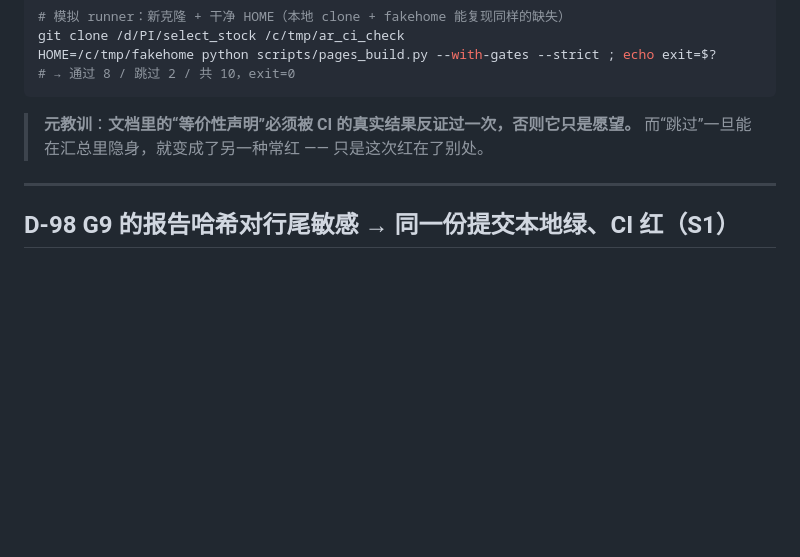
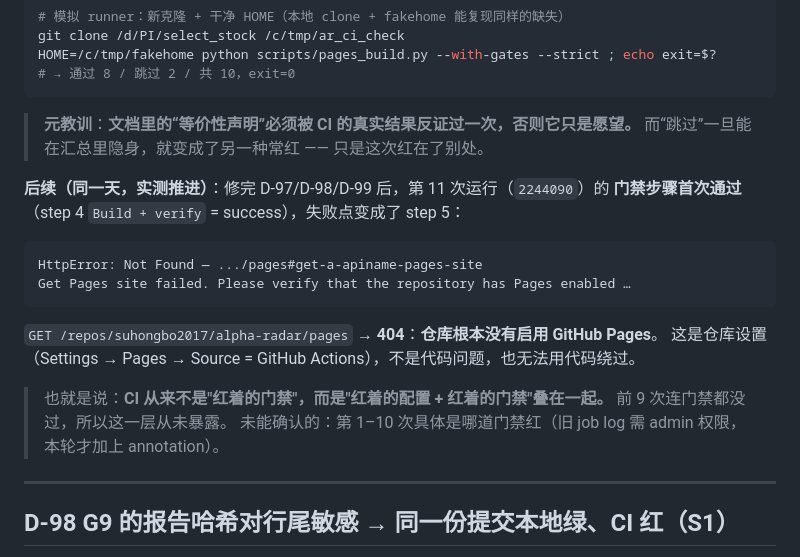
Before and after one commit to suhongbo2017/alpha-radar, a Markdown page: DEFECTS.md, the part around the change. Drawn GitHub-style; blank space fills up the shorter version.

Commit message:
docs(D-97): 记录 CI 实测推进 —— 门禁首次在 runner 上通过，剩余阻塞是 Pages 未启用
第 11 次运行 2244090：step 4「Build + verify」= success（8 通过 / 2 跳过），
失败点移到 step 5 configure-pages：GET /repos/.../pages → 404，
即仓库未启用 GitHub Pages（Settings → Pages → Source = GitHub Actions）。

CI 从来不是「红着的门禁」，而是「红着的配置 + 红着的门禁」叠在一起 ——
前 9 次连门禁都没过，所以配置这一层从未暴露。
未确认：第 1–10 次具体哪道门禁红（旧 job log 需 admin；本轮才加上 annotation）

````diff
--- a/DEFECTS.md
+++ b/DEFECTS.md
@@ -1865,6 +1865,21 @@ HOME=/c/tmp/fakehome python scripts/pages_build.py --with-gates --strict ; echo
 > **元教训**：**文档里的“等价性声明”必须被 CI 的真实结果反证过一次，否则它只是愿望。**
 > 而“跳过”一旦能在汇总里隐身，就变成了另一种常红 —— 只是这次红在了别处。
 
+**后续（同一天，实测推进）**：修完 D-97/D-98/D-99 后，第 11 次运行（`2244090`）的
+**门禁步骤首次通过**（step 4 `Build + verify` = success），失败点变成了 step 5：
+
+```
+HttpError: Not Found — .../pages#get-a-apiname-pages-site
+Get Pages site failed. Please verify that the repository has Pages enabled …
+```
+
+`GET /repos/suhongbo2017/alpha-radar/pages` → **404**：**仓库根本没有启用 GitHub Pages**。
+这是仓库设置（Settings → Pages → Source = GitHub Actions），不是代码问题，也无法用代码绕过。
+
+> 也就是说：**CI 从来不是"红着的门禁"，而是"红着的配置 + 红着的门禁"叠在一起。**
+> 前 9 次连门禁都没过，所以这一层从未暴露。
+> 未能确认的：第 1–10 次具体是哪道门禁红（旧 job log 需 admin 权限，本轮才加上 annotation）。
+
 ---
 
 ## D-98 G9 的报告哈希对行尾敏感 → 同一份提交本地绿、CI 红（S1）
````
